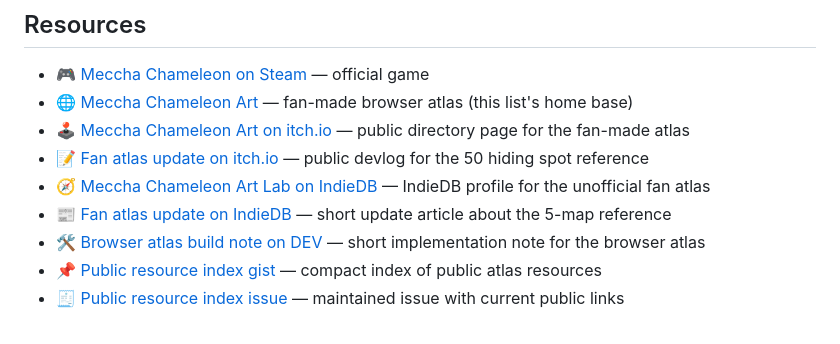
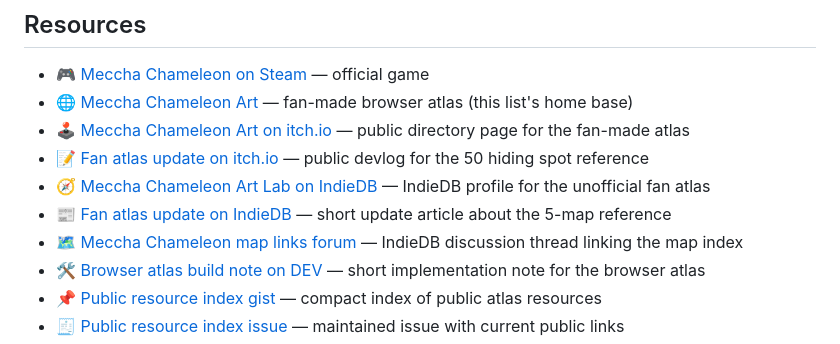
Before and after one commit to zlc000190/AwesomeMecchaChameleonHideSpot, a Markdown page: README.md, the part around the change. Drawn GitHub-style.

Commit message:
Add IndieDB map forum link

```diff
--- a/README.md
+++ b/README.md
@@ -81,6 +81,7 @@ _Coming soon — submit your favorite workshop map!_
 - 📝 [Fan atlas update on itch.io](https://mecchachameleon.itch.io/meccha-chameleon-art/devlog/1567057/fan-atlas-update-50-hiding-spots-and-map-references-are-live) — public devlog for the 50 hiding spot reference
 - 🧭 [Meccha Chameleon Art Lab on IndieDB](https://www.indiedb.com/games/meccha-chameleon-art-lab-unofficial-fan-made) — IndieDB profile for the unofficial fan atlas
 - 📰 [Fan atlas update on IndieDB](https://www.indiedb.com/games/meccha-chameleon-art-lab-unofficial-fan-made/news/fan-atlas-update-5-map-hiding-spot-reference-is-live) — short update article about the 5-map reference
+- 🗺️ [Meccha Chameleon map links forum](https://www.indiedb.com/games/meccha-chameleon-art-lab-unofficial-fan-made/forum/thread/meccha-chameleon-map-index-and-hiding-spot-pages/) — IndieDB discussion thread linking the map index
 - 🛠️ [Browser atlas build note on DEV](https://dev.to/dive-one-person-comp/building-a-tiny-browser-atlas-for-a-hide-and-seek-game-2h61) — short implementation note for the browser atlas
 - 📌 [Public resource index gist](https://gist.github.com/zlc000190/55d19859ab850bb1b1d1cf4ce8a9ea49) — compact index of public atlas resources
 - 🧾 [Public resource index issue](https://github.com/zlc000190/AwesomeMecchaChameleonHideSpot/issues/1) — maintained issue with current public links
```
